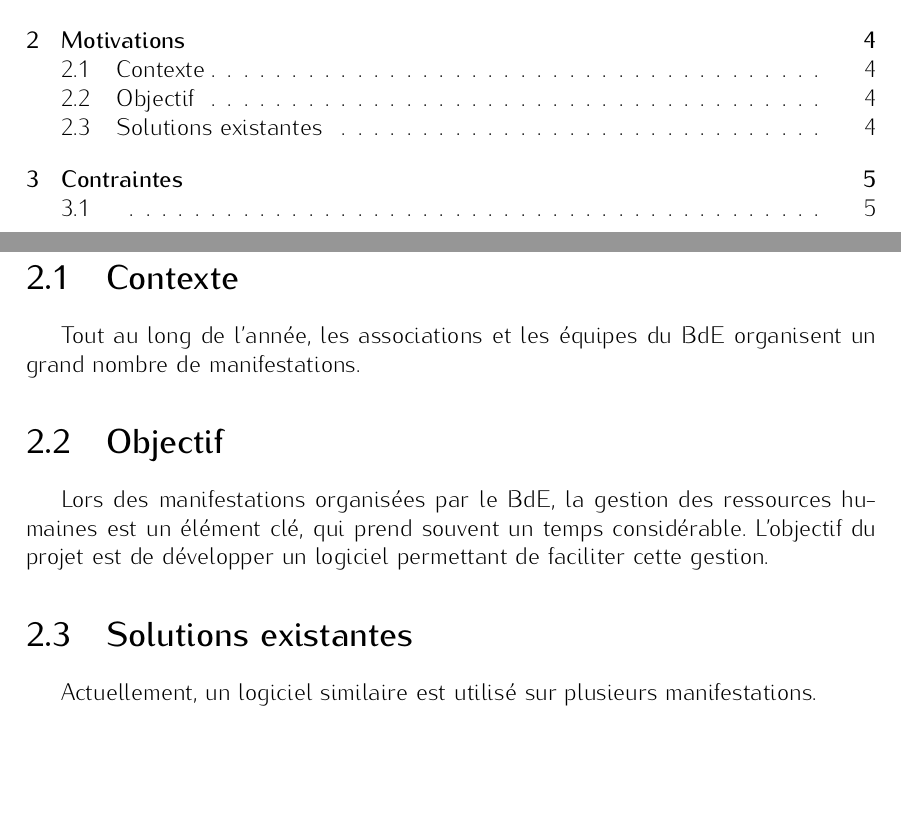
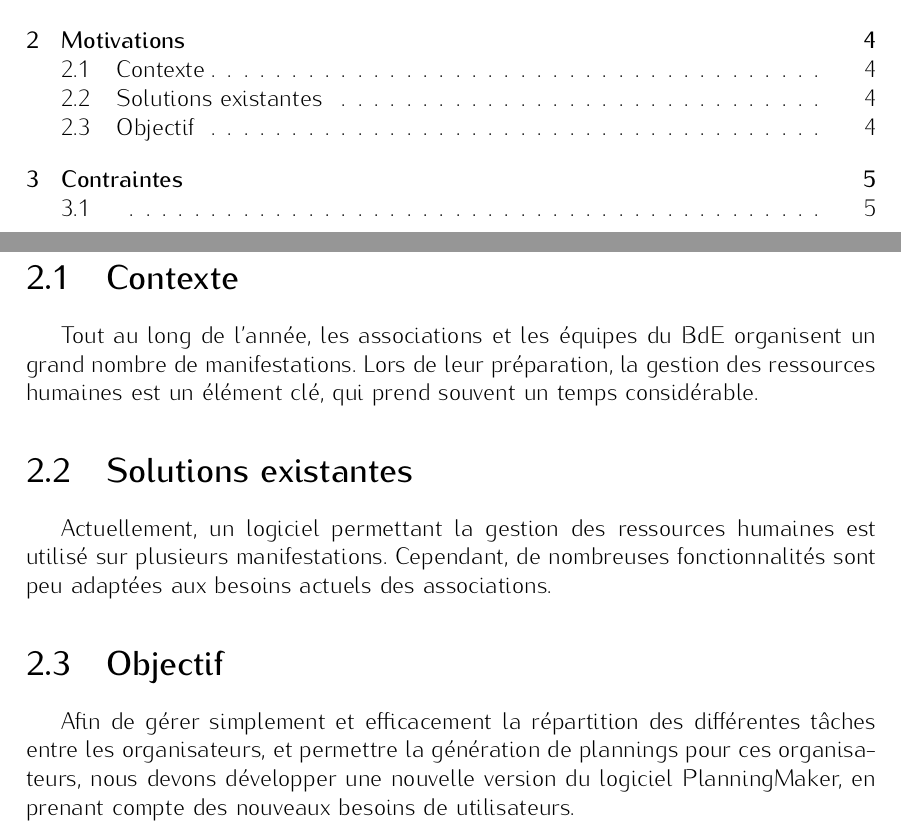
Before and after one commit to lbillon/PlanningMakerNG-CDCF, a LaTeX document (src/cdcf.tex, which reads src/motivations.tex): two parts of pages 2 and 4 of 10, joined at a grey line, cut so that both start at the same text, the shorter picture padded with empty space. Compiled offline with pdfLaTeX.

Commit message:
Changement de la section motivations

```diff
--- a/src/motivations.tex
+++ b/src/motivations.tex
@@ -1,7 +1,12 @@
 \section{Contexte}
-Tout au long de l'année, les associations et les équipes du BdE organisent un grand nombre de manifestations.
+Tout au long de l'année, les associations et les équipes du BdE organisent un grand nombre de manifestations. Lors de leur préparation, la gestion des ressources humaines est un
+ élément clé, qui prend souvent un temps considérable.
+
+
+\section{Solutions existantes}
+Actuellement, un logiciel permettant la gestion des ressources humaines est utilisé sur plusieurs manifestations. Cependant, de nombreuses fonctionnalités sont peu adaptées aux besoins actuels des associations.
+
+
 \section{Objectif}
-Lors des manifestations organisées par le BdE, la gestion des ressources humaines est un élément clé, qui prend souvent un temps considérable.
-L'objectif du projet est de développer un logiciel permettant de faciliter cette gestion.
-\section{Solutions existantes}
-Actuellement, un logiciel similaire est utilisé sur plusieurs manifestations.
+Afin de gérer simplement et efficacement la répartition des différentes tâches entre les organisateurs, et permettre la génération de plannings pour ces organisateurs, nous devons
+développer une nouvelle version du logiciel PlanningMaker, en prenant compte des nouveaux besoins de utilisateurs.
```
Also changed, not shown: cdcf.pdf.
